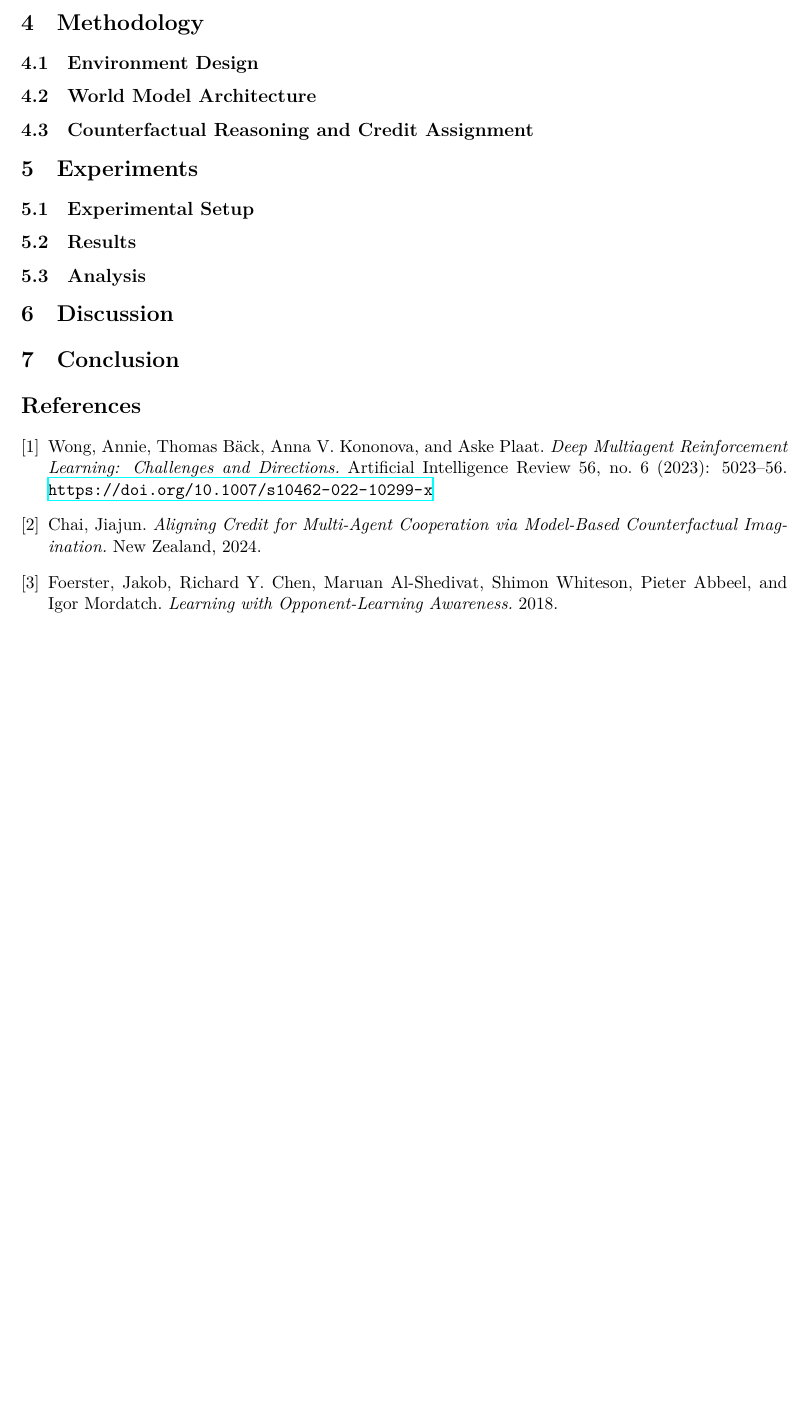
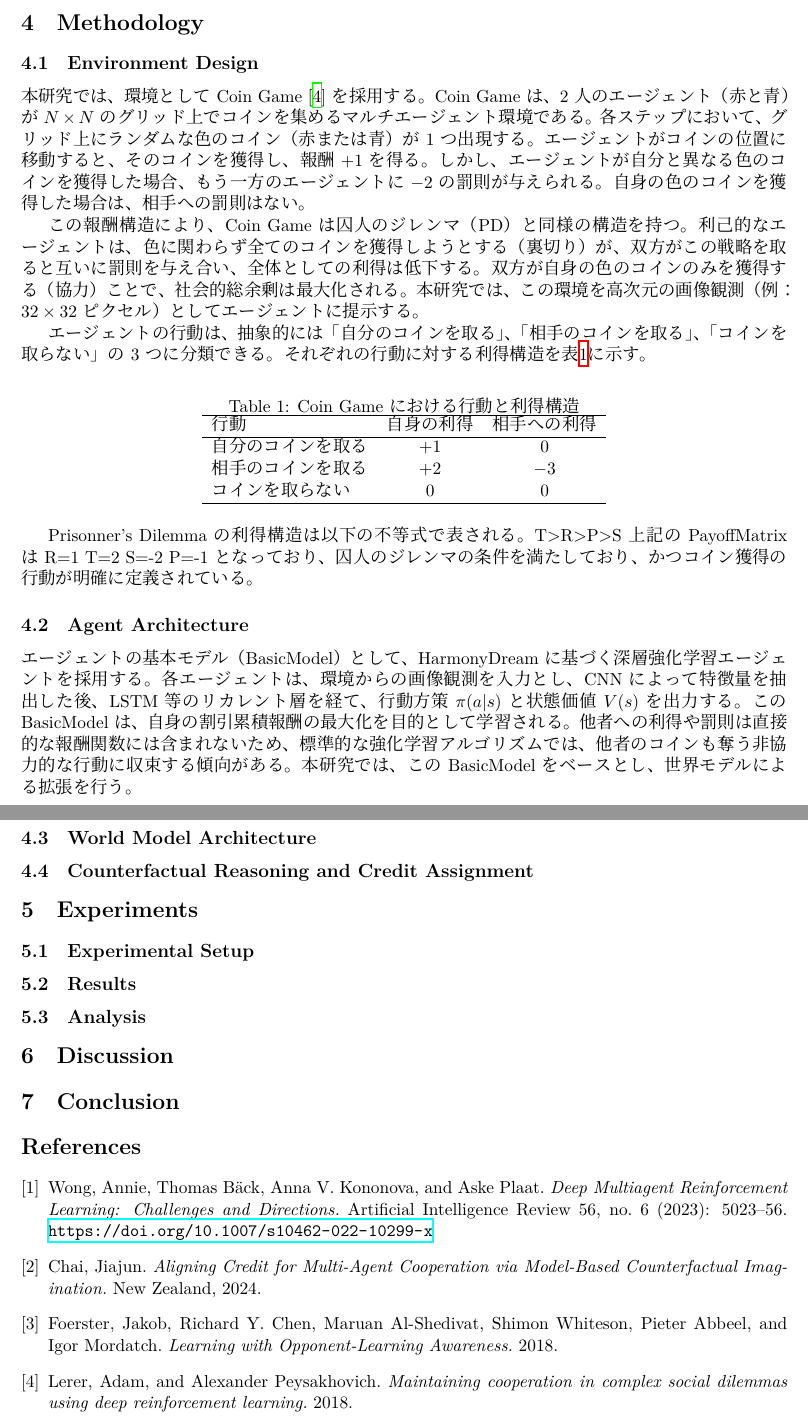
Before and after one commit to Uminchu618/DMARL_Game, a LaTeX paper (paper/tex/main.tex): part of page 2 of 2 before the commit and two parts of pages 2 and 3 of 3 after it, the two joined at a grey line, cut so that both start at the same text, the shorter picture padded with empty space. Compiled offline with XeLaTeX.

Commit message:
Coin Game環境の詳細を追加し、報酬構造と行動利得を明確化

```diff
--- a/paper/tex/main.tex
+++ b/paper/tex/main.tex
@@ -80,7 +80,47 @@
 \subsection{Environment Design}
 \label{subsec:environment}
 
-% 環境設計
+本研究では、環境としてCoin Game~\cite{lerer2018maintaining}を採用する。Coin Gameは、2人のエージェント（赤と青）が$N \times N$のグリッド上でコインを集めるマルチエージェント環境である。
+各ステップにおいて、グリッド上にランダムな色のコイン（赤または青）が1つ出現する。エージェントがコインの位置に移動すると、そのコインを獲得し、報酬$+1$を得る。しかし、エージェントが自分と異なる色のコインを獲得した場合、もう一方のエージェントに$-2$の罰則が与えられる。自身の色のコインを獲得した場合は、相手への罰則はない。
+
+この報酬構造により、Coin Gameは囚人のジレンマ（PD）と同様の構造を持つ。利己的なエージェントは、色に関わらず全てのコインを獲得しようとする（裏切り）が、双方がこの戦略を取ると互いに罰則を与え合い、全体としての利得は低下する。双方が自身の色のコインのみを獲得する（協力）ことで、社会的総余剰は最大化される。
+本研究では、この環境を高次元の画像観測（例：$32 \times 32$ピクセル）としてエージェントに提示する。
+
+エージェントの行動は、抽象的には「自分のコインを取る」、「相手のコインを取る」、「コインを取らない」の3つに分類できる。それぞれの行動に対する利得構造を表\ref{tab:payoff_matrix}に示す。
+
+\begin{table}[h]
+\centering
+\caption{Coin Gameにおける行動と利得構造}
+\label{tab:payoff_matrix}
+\begin{tabular}{lcc}
+\hline
+行動 & 自身の利得 & 相手への利得 \\
+\hline
+自分のコインを取る & $+1$ & $0$ \\
+相手のコインを取る & $+2$ & $-3$ \\
+コインを取らない & $0$ & $0$ \\
+\hline
+\end{tabular}
+\end{table}
+
+
+Prisonner's Dilemmaの利得構造は以下の不等式で表される。
+T>R>P>S
+上記のPayoffMatrixは
+R=1
+T=2
+S=-2
+P=-1
+となっており、囚人のジレンマの条件を満たしており、かつコイン獲得の行動が明確に定義されている。
+
+
+
+\subsection{Agent Architecture}
+\label{subsec:agent}
+
+エージェントの基本モデル（BasicModel）として、HarmonyDreamに基づく深層強化学習エージェントを採用する。
+各エージェントは、環境からの画像観測を入力とし、CNNによって特徴量を抽出した後、LSTM等のリカレント層を経て、行動方策$\pi(a|s)$と状態価値$V(s)$を出力する。
+このBasicModelは、自身の割引累積報酬の最大化を目的として学習される。他者への利得や罰則は直接的な報酬関数には含まれないため、標準的な強化学習アルゴリズムでは、他者のコインも奪う非協力的な行動に収束する傾向がある。本研究では、このBasicModelをベースとし、世界モデルによる拡張を行う。
 
 \subsection{World Model Architecture}
 \label{subsec:architecture}
@@ -140,6 +180,11 @@ Foerster, Jakob, Richard Y. Chen, Maruan Al-Shedivat, Shimon Whiteson, Pieter Ab
 \textit{Learning with Opponent-Learning Awareness.}
 2018.
 
+\bibitem{lerer2018maintaining}
+Lerer, Adam, and Alexander Peysakhovich.
+\textit{Maintaining cooperation in complex social dilemmas using deep reinforcement learning.}
+2018.
+
 \end{thebibliography}
 
 \end{document}
```
